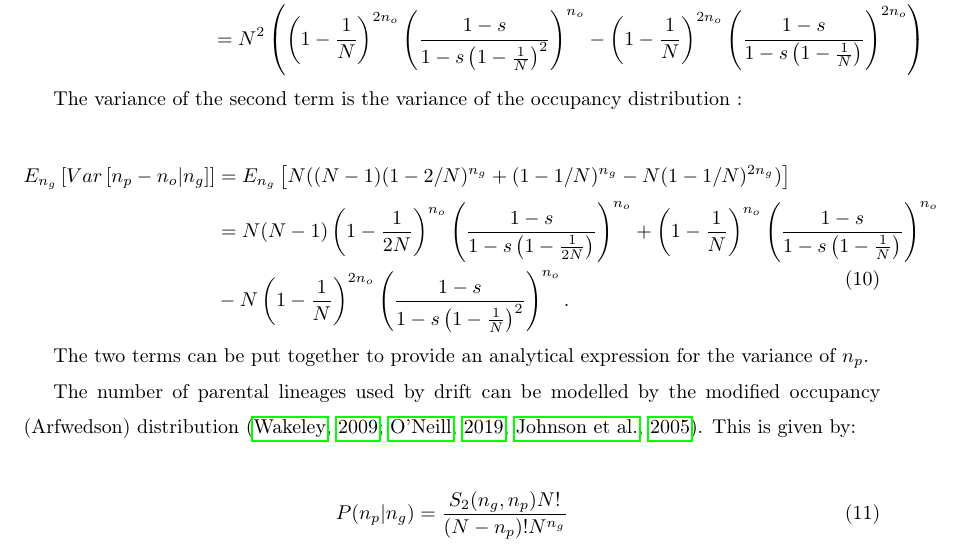
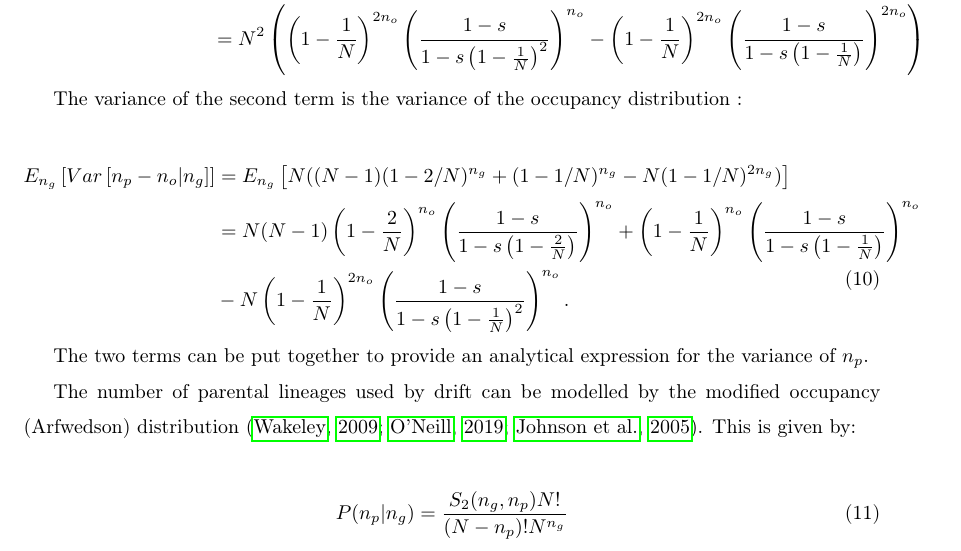
Before and after one commit to ivan-krukov/taming-strong-selection, a LaTeX paper (disco.tex): part of page 12 of 26, cut so that both start at the same text. Compiled offline with pdfLaTeX.

Commit message:
fixed typo

```diff
--- a/disco.tex
+++ b/disco.tex
@@ -580,7 +580,7 @@ The variance of the second term is the variance of the occupancy distribution \c
 \begin{equation}
 \begin{split}
 E_{n_g}\left[Var\left[n_p-n_o | n_g \right]\right] & = E_{n_g}\left[N ((N - 1) (1 - 2/N)^{n_g} + (1 - 1/N)^{n_g} - N (1 - 1/N)^{2 n_g}) \right] \\
-& = N (N-1)  \left(1-\frac{1}{2N}\right)^{n_o} \left(\frac{1-s}{1-s  \left(1-\frac{1}{2N}\right)}\right)^{n_o} +  \left(1-\frac{1}{N}\right)^{n_o} \left(\frac{1-s}{1-s  \left(1-\frac{1}{N}\right)}\right)^{n_o} \\
+& = N (N-1)  \left(1-\frac{2}{N}\right)^{n_o} \left(\frac{1-s}{1-s  \left(1-\frac{2}{N}\right)}\right)^{n_o} +  \left(1-\frac{1}{N}\right)^{n_o} \left(\frac{1-s}{1-s  \left(1-\frac{1}{N}\right)}\right)^{n_o} \\
 &-N  \left(1-\frac{1}{N}\right)^{2n_o} \left(\frac{1-s}{1-s  \left(1-\frac{1}{N}\right)^2}\right)^{n_o}.
 \end{split}
 \end{equation}
```
